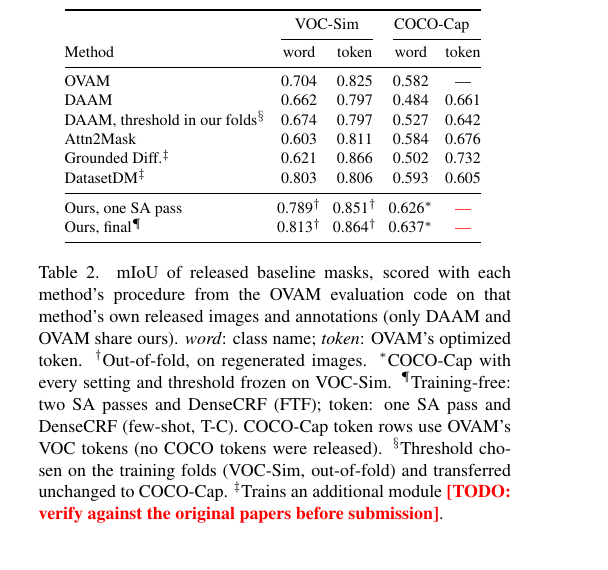
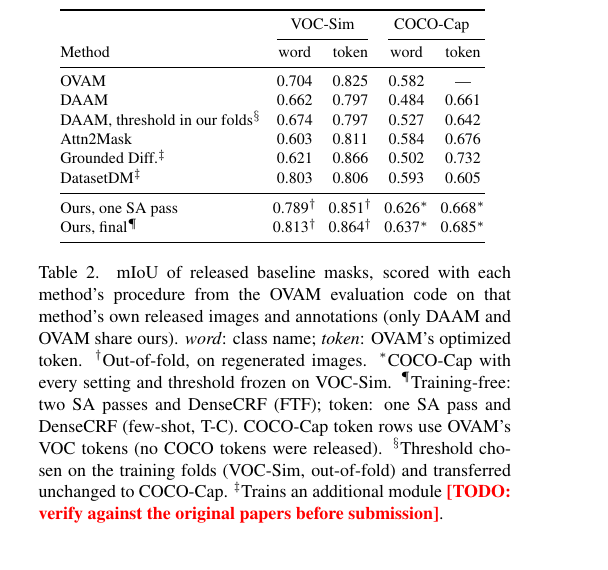
Before and after one commit to faizyabShah/sd-lora-attention-segmentation, a LaTeX paper (paper/attention_segmentation.tex, which reads paper/tables/generated/released_baselines.tex): part of one column of page 3 of 4, cut so that both start at the same text. Compiled offline with pdfLaTeX.

Commit message:
Regenerate the paper's baseline table from the committed results

```diff
--- a/paper/tables/generated/released_baselines.tex
+++ b/paper/tables/generated/released_baselines.tex
@@ -21,7 +22,7 @@ Attn2Mask & 0.603 & 0.811 & 0.584 & 0.676 \\
 Grounded Diff.$^\ddagger$ & 0.621 & 0.866 & 0.502 & 0.732 \\
 DatasetDM$^\ddagger$ & 0.803 & 0.806 & 0.593 & 0.605 \\
 \midrule
-Ours, one SA pass & 0.789$^\dagger$ & 0.851$^\dagger$ & 0.626$^\ast$ & \todo{---} \\
-Ours, final$^\P$ & 0.813$^\dagger$ & 0.864$^\dagger$ & 0.637$^\ast$ & \todo{---} \\
+Ours, one SA pass & 0.789$^\dagger$ & 0.851$^\dagger$ & 0.626$^\ast$ & 0.668$^\ast$ \\
+Ours, final$^\P$ & 0.813$^\dagger$ & 0.864$^\dagger$ & 0.637$^\ast$ & 0.685$^\ast$ \\
 \bottomrule
 \end{tabular}
```
Also changed, not shown: paper/tables/generated/released_baselines.tex (1 more changed lines).
